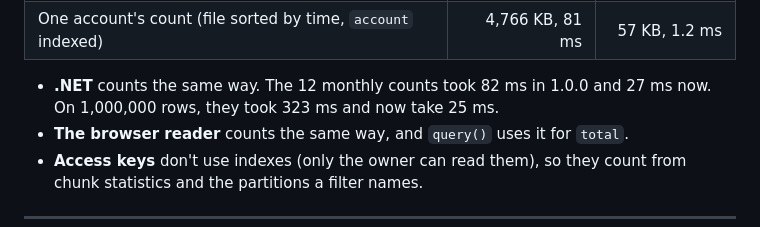
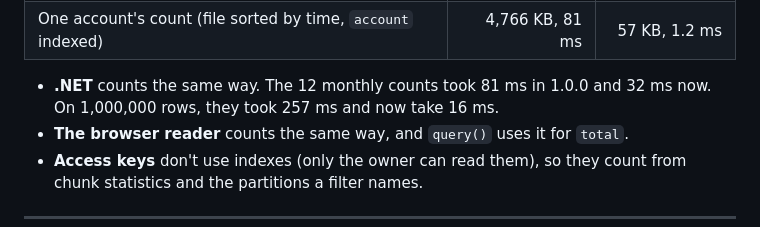
Before and after one commit to SmithSoft-Studios/JAZMIN, a Markdown page: docs/USER-GUIDE.md, the part around the change. Drawn GitHub-style.

Commit message:
Docs: .NET count timings re-measured
The .NET monthly-count timings in USER-GUIDE 9.10 were measured with a
file-based program, whose native-AOT defaults slow the JIT build. Re-run
as an ordinary JIT program: 81 -> 32 ms on 200,000 rows (was given as
82 -> 27) and 257 -> 16 ms on 1,000,000 rows (was 323 -> 25). Bytes read
are unchanged.

```diff
--- a/docs/USER-GUIDE.md
+++ b/docs/USER-GUIDE.md
@@ -876,8 +876,8 @@ of the file. On 200,000 transactions (`npm run bench:proposals`):
 | 12 monthly counts over a year (file sorted by time) | 5,771 KB, 104 ms | 1,062 KB, 15 ms |
 | One account's count (file sorted by time, `account` indexed) | 4,766 KB, 81 ms | 57 KB, 1.2 ms |
 
-- **.NET** counts the same way. The 12 monthly counts took 82 ms in 1.0.0
-  and 27 ms now. On 1,000,000 rows, they took 323 ms and now take 25 ms.
+- **.NET** counts the same way. The 12 monthly counts took 81 ms in 1.0.0
+  and 32 ms now. On 1,000,000 rows, they took 257 ms and now take 16 ms.
 - **The browser reader** counts the same way, and `query()` uses it for
   `total`.
 - **Access keys** don't use indexes (only the owner can read them), so they
```
